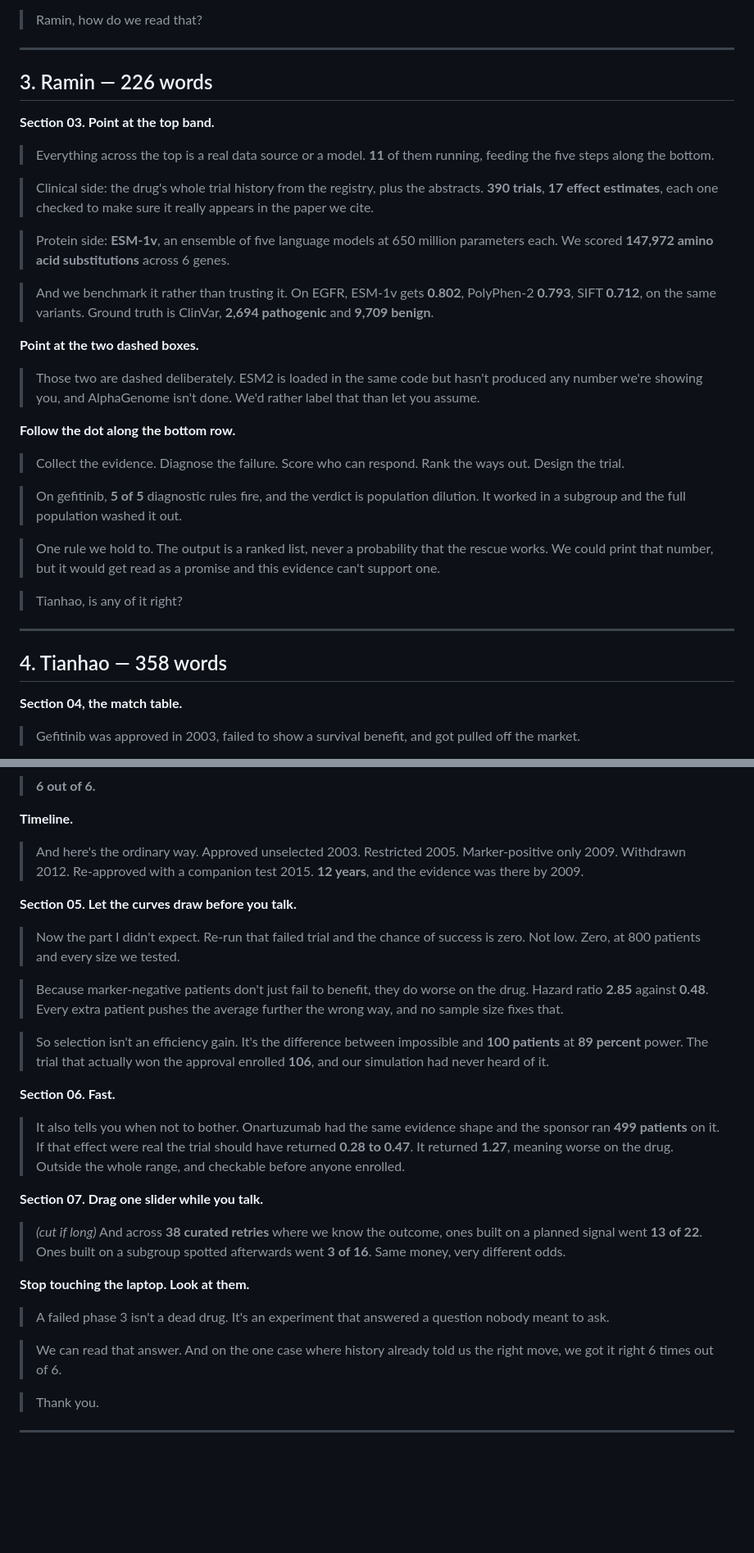
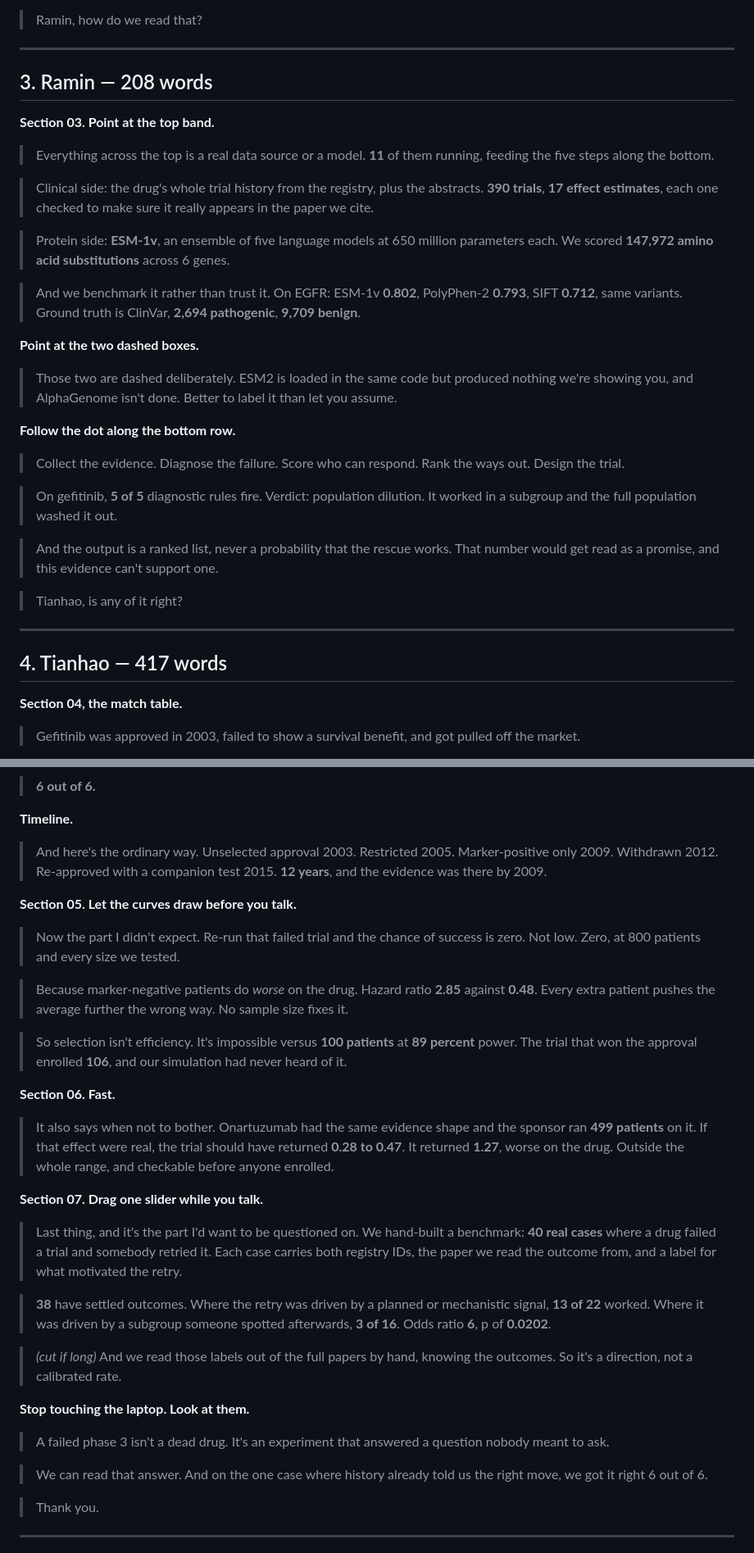
Before and after one commit to lzucaxd/trial-salvage, a Markdown page: PRESENTATION_SCRIPT.md, 2 parts joined by grey strips. Shown at 82% size. Rendered like a GitHub page; blank space fills up the shorter version.

```diff
--- a/PRESENTATION_SCRIPT.md
+++ b/PRESENTATION_SCRIPT.md
@@ -81,7 +81,7 @@ Negative results are in `trial_salvage_limitations.html`. Don't open it unless a
 
 ---
 
-## 3. Ramin — 226 words
+## 3. Ramin — 208 words
 
 **Section 03. Point at the top band.**
 
@@ -95,32 +95,32 @@ Negative results are in `trial_salvage_limitations.html`. Don't open it unless a
 > Protein side: **ESM-1v**, an ensemble of five language models at 650 million parameters each. We
 > scored **147,972 amino acid substitutions** across 6 genes.
 
-> And we benchmark it rather than trusting it. On EGFR, ESM-1v gets
-> **0.802**, PolyPhen-2 **0.793**, SIFT
-> **0.712**, on the same variants. Ground truth is ClinVar,
-> **2,694 pathogenic** and **9,709 benign**.
+> And we benchmark it rather than trust it. On EGFR: ESM-1v **0.802**,
+> PolyPhen-2 **0.793**, SIFT **0.712**, same variants. Ground
+> truth is ClinVar, **2,694 pathogenic**, **9,709
+> benign**.
 
 **Point at the two dashed boxes.**
 
-> Those two are dashed deliberately. ESM2 is loaded in the same code but hasn't produced any number
-> we're showing you, and AlphaGenome isn't done. We'd rather label that than let you assume.
+> Those two are dashed deliberately. ESM2 is loaded in the same code but produced nothing we're
+> showing you, and AlphaGenome isn't done. Better to label it than let you assume.
 
 **Follow the dot along the bottom row.**
 
 > Collect the evidence. Diagnose the failure. Score who can respond. Rank the ways out. Design the
 > trial.
 
-> On gefitinib, **5 of 5** diagnostic rules fire, and the verdict is population
-> dilution. It worked in a subgroup and the full population washed it out.
+> On gefitinib, **5 of 5** diagnostic rules fire. Verdict: population dilution. It
+> worked in a subgroup and the full population washed it out.
 
-> One rule we hold to. The output is a ranked list, never a probability that the rescue works. We
-> could print that number, but it would get read as a promise and this evidence can't support one.
+> And the output is a ranked list, never a probability that the rescue works. That number would get
+> read as a promise, and this evidence can't support one.
 
 > Tianhao, is any of it right?
 
 ---
 
-## 4. Tianhao — 358 words
+## 4. Tianhao — 417 words
 
 **Section 04, the match table.**
 
@@ -142,39 +142,45 @@ Negative results are in `trial_salvage_limitations.html`. Don't open it unless a
 
 **Timeline.**
 
-> And here's the ordinary way. Approved unselected 2003. Restricted 2005.
-> Marker-positive only 2009. Withdrawn 2012. Re-approved with a companion test
-> 2015. **12 years**, and the evidence was there by 2009.
+> And here's the ordinary way. Unselected approval 2003. Restricted
+> 2005. Marker-positive only 2009. Withdrawn 2012. Re-approved with a companion test
+> 2015. **12 years**, and the evidence
+> was there by 2009.
 
 **Section 05. Let the curves draw before you talk.**
 
 > Now the part I didn't expect. Re-run that failed trial and the chance of success is zero. Not
 > low. Zero, at 800 patients and every size we tested.
 
-> Because marker-negative patients don't just fail to benefit, they do worse on the drug. Hazard
-> ratio **2.85** against **0.48**. Every extra patient pushes the average further the wrong
-> way, and no sample size fixes that.
+> Because marker-negative patients do *worse* on the drug. Hazard ratio **2.85** against
+> **0.48**. Every extra patient pushes the average further the wrong way. No sample size fixes
+> it.
 
-> So selection isn't an efficiency gain. It's the difference between impossible and
-> **100 patients** at **89 percent** power. The trial that
-> actually won the approval enrolled **106**, and our simulation had
-> never heard of it.
+> So selection isn't efficiency. It's impossible versus **100 patients** at
+> **89 percent** power. The trial that won the approval enrolled
+> **106**, and our simulation had never heard of it.
 
 **Section 06. Fast.**
 
-> It also tells you when not to bother. Onartuzumab had the same evidence shape and the sponsor ran
-> **499 patients** on it. If that effect were real the trial should have returned
-> **0.28 to 0.47**. It returned **1.27**, meaning
+> It also says when not to bother. Onartuzumab had the same evidence shape and the sponsor ran
+> **499 patients** on it. If that effect were real, the trial should have
+> returned **0.28 to 0.47**. It returned **1.27**,
 > worse on the drug. Outside the whole range, and checkable before anyone enrolled.
 
 **Section 07. Drag one slider while you talk.**
 
-> *(cut if long)* And across **38 curated retries** where we know the outcome, ones
-> built on a planned signal went
-> **13 of 22**.
-> Ones built on a subgroup spotted afterwards went
-> **3 of 16**. Same money, very
-> different odds.
+> Last thing, and it's the part I'd want to be questioned on. We hand-built a benchmark: **40 real
+> cases** where a drug failed a trial and somebody retried it. Each case carries both registry IDs,
+> the paper we read the outcome from, and a label for what motivated the retry.
+
+> **38** have settled outcomes. Where the retry was driven by a planned or mechanistic
+> signal, **13 of
+> 22** worked. Where it was driven by a subgroup someone
+> spotted afterwards, **3 of 16**.
+> Odds ratio **6**, p of **0.0202**.
+
+> *(cut if long)* And we read those labels out of the full papers by hand, knowing the outcomes. So
+> it's a direction, not a calibrated rate.
 
 **Stop touching the laptop. Look at them.**
 
@@ -182,7 +188,7 @@ Negative results are in `trial_salvage_limitations.html`. Don't open it unless a
 > ask.
 
 > We can read that answer. And on the one case where history already told us the right move, we got
-> it right 6 times out of 6.
+> it right 6 out of 6.
 
 > Thank you.
 
```
Also changed, not shown: other parts of PRESENTATION_SCRIPT.md (+64 -15 lines).
